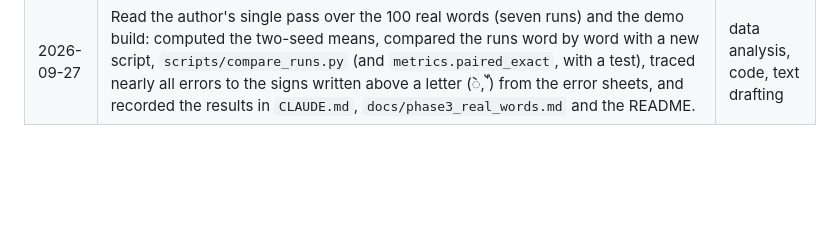
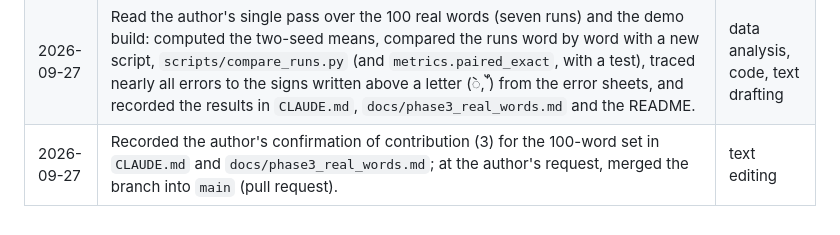
Before and after one commit to chingkheinganba231005/meitei-mayek-word-recognition, a Markdown page: docs/ai_use_log.md, the part around the change. Drawn GitHub-style; blank space fills up the shorter version.

Commit message:
Contribution (3) reworded for the 100-word real set, confirmed by the owner

```diff
--- a/docs/ai_use_log.md
+++ b/docs/ai_use_log.md
@@ -45,3 +45,4 @@ per working session. The author checks and takes responsibility for everything l
 | 2026-09-27 | Measured the two pen widths the author tried on page 1 of the test pages against the training words (`results/phase3_pen_choice.json`) and recommended the second; recorded it in `CLAUDE.md` and `docs/phase3_real_words.md`. | data analysis, text drafting |
 | 2026-09-27 | Cut the author's 100 written words into the real test set and checked it (contact sheets, the pen on every page, counts in `results/phase3_real_set.json` and `results/phase3_real_strokes.json`). Following the author's request, built a Hugging Face demo like the first project's: the recogniser exported to ONNX, the language model in a back-off binary form, preprocessing and CTC beam search ported to JavaScript (`mayek_htr/web.py`, `web/`), the model card and Space card (`space/`), `mayek_htr/reader.py`, `charset.standard_spelling`, `scripts/build_demo.py`; checked the JavaScript against Python with Node and the page end to end in headless Chromium, with tests (`tests/test_web.py`); wrote `notebooks/phase3_real_words_and_demo.ipynb` (the real test once, the demo built and uploaded) and dry-ran it; recorded the decision and the design in `CLAUDE.md` and `docs/phase3_real_words.md`. | code, data scripts, data analysis, text drafting |
 | 2026-09-27 | Read the author's single pass over the 100 real words (seven runs) and the demo build: computed the two-seed means, compared the runs word by word with a new script, `scripts/compare_runs.py` (and `metrics.paired_exact`, with a test), traced nearly all errors to the signs written above a letter (ꯥ, ꯩ) from the error sheets, and recorded the results in `CLAUDE.md`, `docs/phase3_real_words.md` and the README. | data analysis, code, text drafting |
+| 2026-09-27 | Recorded the author's confirmation of contribution (3) for the 100-word set in `CLAUDE.md` and `docs/phase3_real_words.md`; at the author's request, merged the branch into `main` (pull request). | text editing |
```
Also changed, not shown: CLAUDE.md (+7 -7 lines), docs/phase3_real_words.md (+7 -5 lines).
